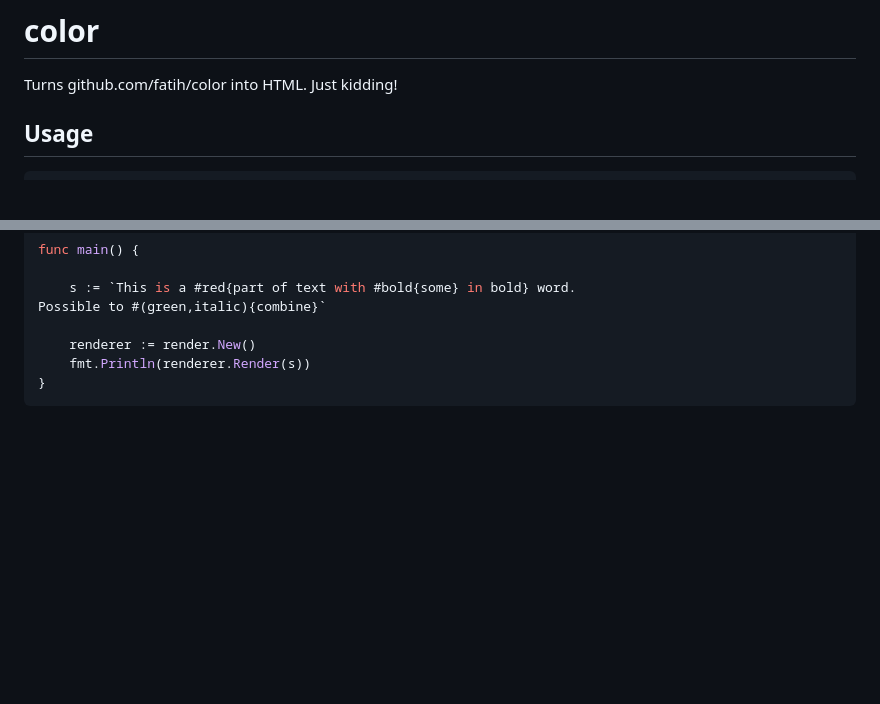
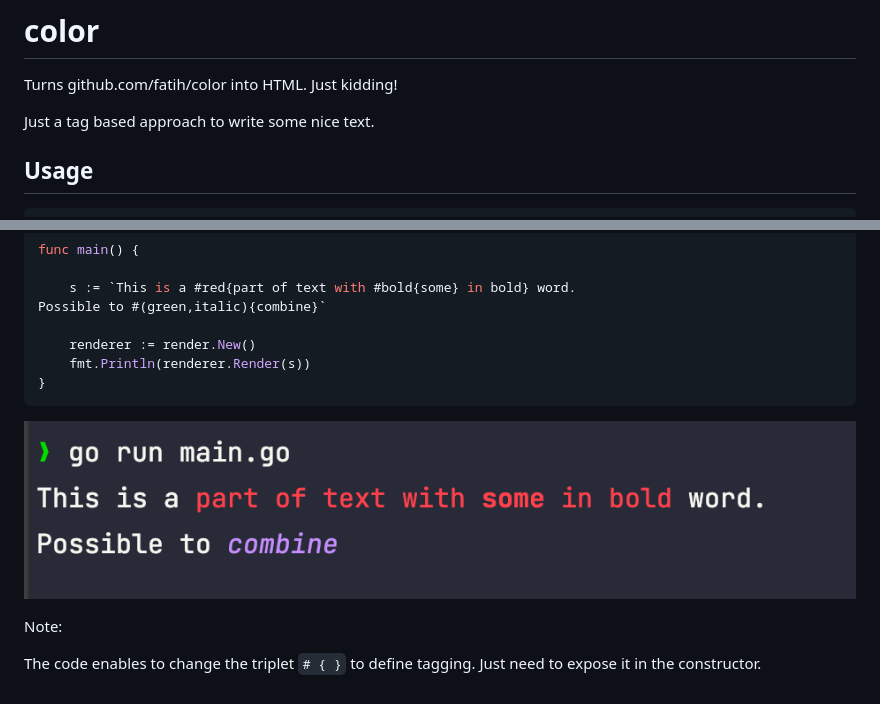
Before and after one commit to codefly-dev/golor, a Markdown page: README.md, 2 parts joined by grey strips. Rendered like a GitHub page; pictures changed too: media/output.png (added); blank space fills up the shorter version.

````diff
--- a/README.md
+++ b/README.md
@@ -1,5 +1,7 @@
 # color
 Turns github.com/fatih/color into HTML. Just kidding!
+
+Just a tag based approach to write some nice text.
 
 ## Usage
 
@@ -21,3 +23,9 @@ Possible to #(green,italic){combine}`
 	fmt.Println(renderer.Render(s))
 }
 ```
+
+![output](media/output.png)
+
+Note:
+
+The code enables to change the triplet `# { }` to define tagging. Just need to expose it in the constructor.
````
